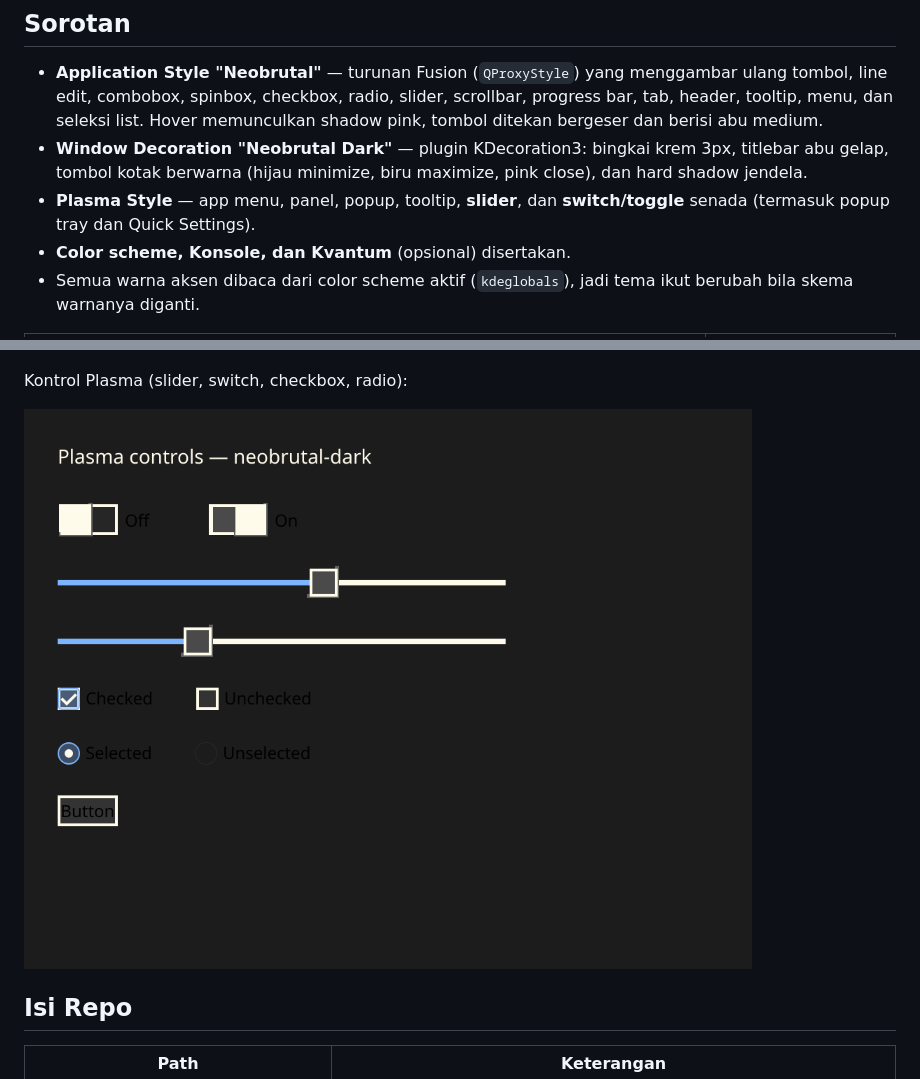
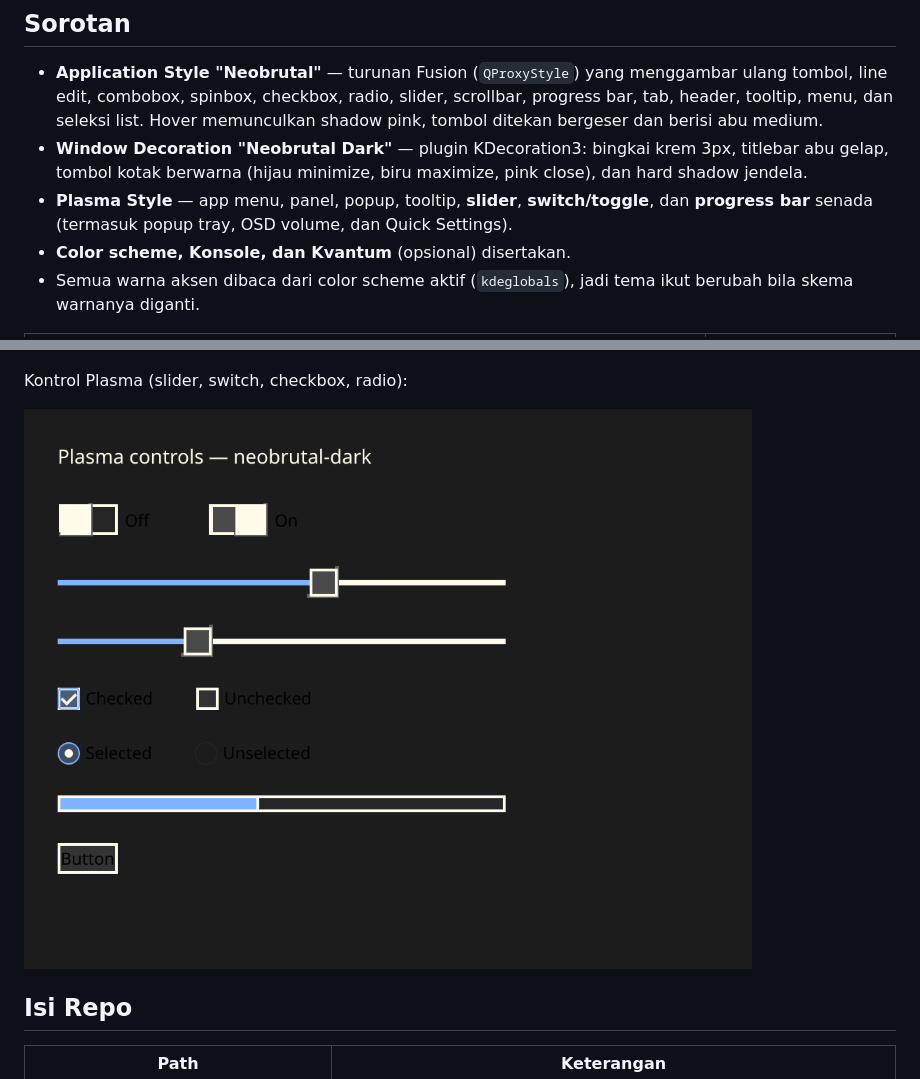
Before and after one commit to naufalalamsyah453/neobrutal-dark-kde, a Markdown page: README.md, 2 parts joined by grey strips. Rendered like a GitHub page; pictures changed too: preview-plasma.png.

Commit message:
Plasma Style: tambah bar_meter_horizontal/vertical
OSD volume dan progress bar Plasma memakai widgets/bar_meter_*, yang belum
ada sehingga jatuh ke Breeze (bar pink membulat). Sekarang memakai track
gelap bergaris krem dengan isian biru, senada progress bar QtWidgets.
Perbarui juga preview kontrol Plasma dengan progress bar.

```diff
--- a/README.md
+++ b/README.md
@@ -22,8 +22,8 @@ sudah ada. Selain color scheme dan Plasma Style, repo ini berisi **Application S
 - **Window Decoration "Neobrutal Dark"** — plugin KDecoration3: bingkai krem 3px, titlebar abu
   gelap, tombol kotak berwarna (hijau minimize, biru maximize, pink close), dan hard shadow
   jendela.
-- **Plasma Style** — app menu, panel, popup, tooltip, **slider**, dan **switch/toggle** senada
-  (termasuk popup tray dan Quick Settings).
+- **Plasma Style** — app menu, panel, popup, tooltip, **slider**, **switch/toggle**, dan
+  **progress bar** senada (termasuk popup tray, OSD volume, dan Quick Settings).
 - **Color scheme, Konsole, dan Kvantum** (opsional) disertakan.
 - Semua warna aksen dibaca dari color scheme aktif (`kdeglobals`), jadi tema ikut berubah bila
   skema warnanya diganti.
```
Also changed, not shown: 2 other files.
